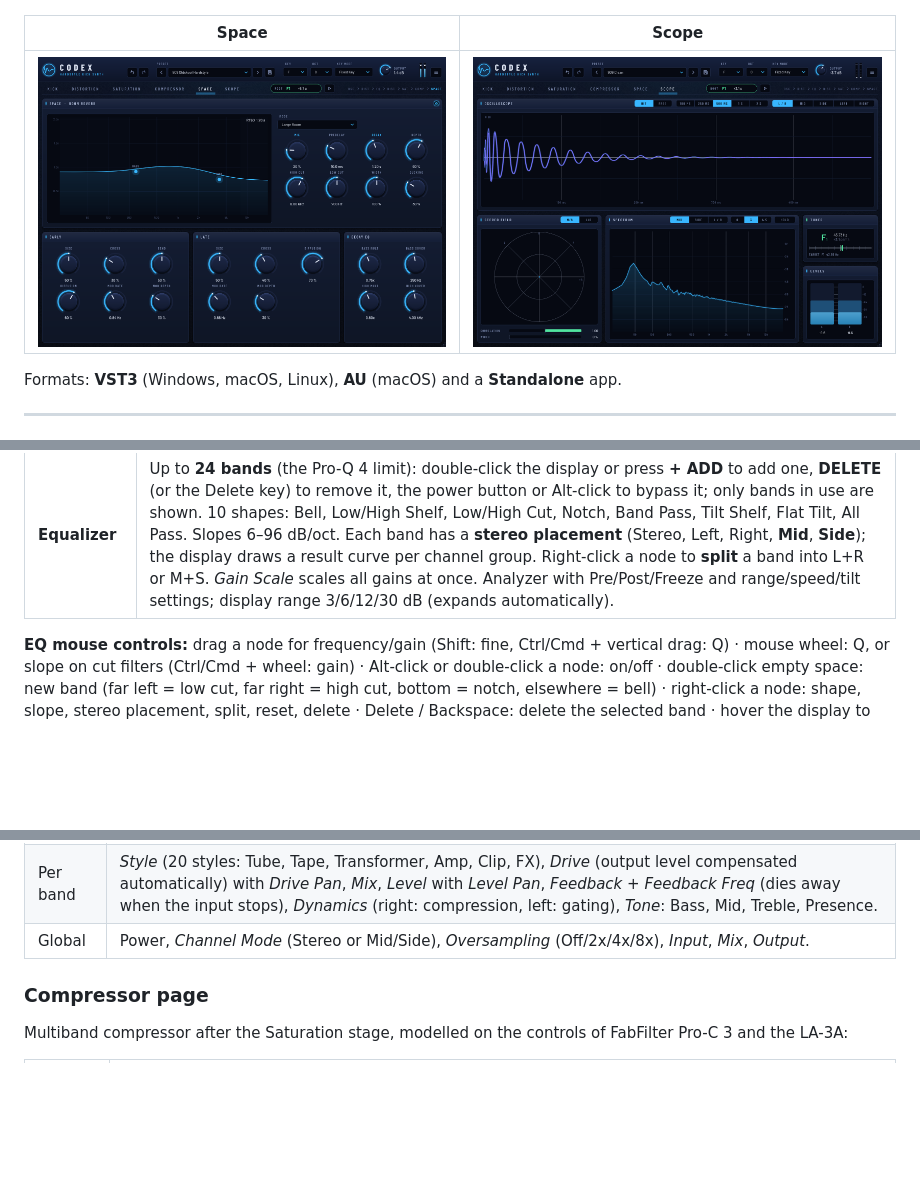
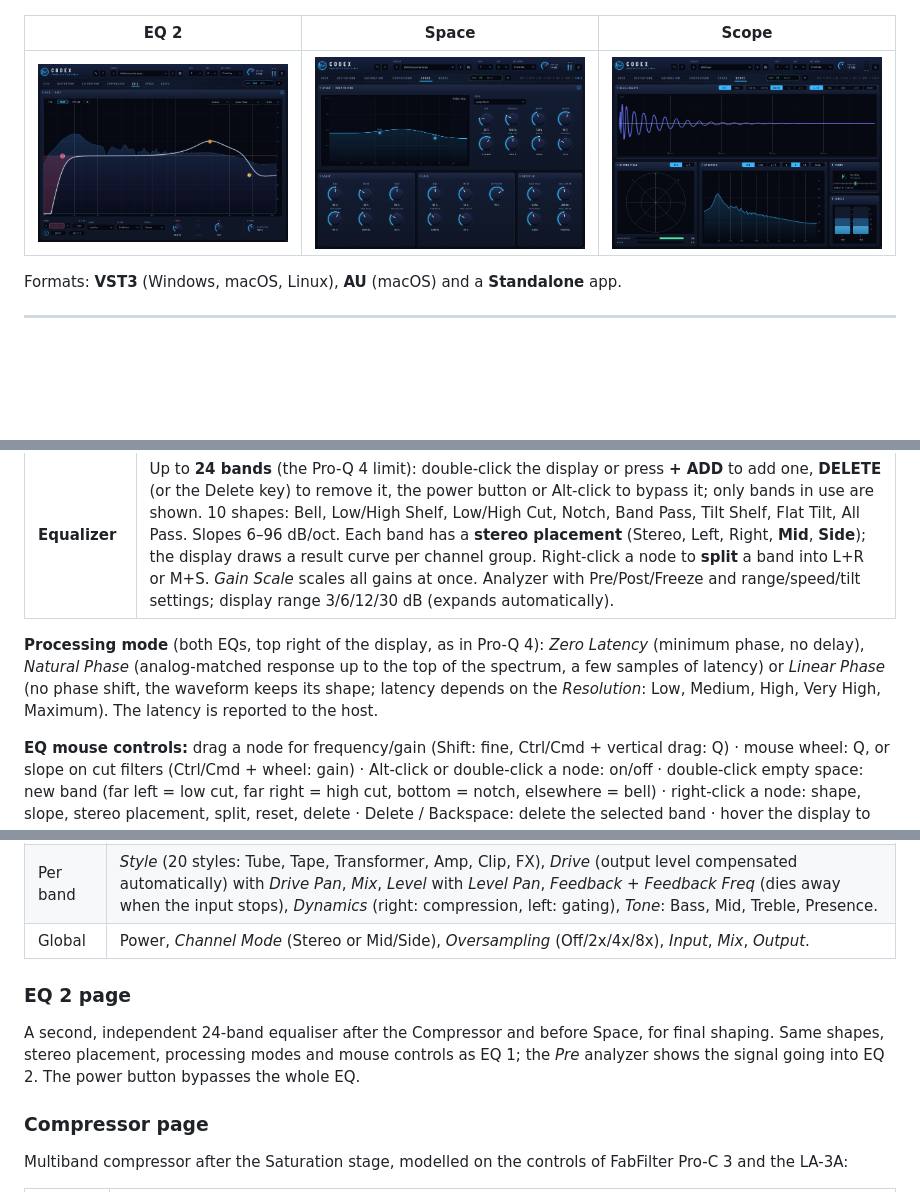
Before and after one commit to Noctuach/TheCodex, a Markdown page: README.md, 3 parts joined by grey strips. Drawn GitHub-style; pictures changed too: docs/screenshot-eq2.png (added); blank space fills up the shorter version.

```diff
--- a/README.md
+++ b/README.md
@@ -14,9 +14,9 @@ OSC / 909 -> DISTORTION 1 -> EQ -> DISTORTION 2 -> SATURATION -> COMPRESSOR -> S
 |---|---|---|
 | ![Distortion page](docs/screenshot-distortion.png) | ![Saturation page](docs/screenshot-saturation.png) | ![Compressor page](docs/screenshot-compressor.png) |
 
-| Space | Scope |
-|---|---|
-| ![Space page](docs/screenshot-space.png) | ![Scope page](docs/screenshot-scope.png) |
+| EQ 2 | Space | Scope |
+|---|---|---|
+| ![EQ 2 page](docs/screenshot-eq2.png) | ![Space page](docs/screenshot-space.png) | ![Scope page](docs/screenshot-scope.png) |
 
 Formats: **VST3** (Windows, macOS, Linux), **AU** (macOS) and a **Standalone** app.
 
@@ -69,6 +69,11 @@ distortion, so you can see your kick is in key. It turns green within 10 cents o
 | **Amp Envelope** | ADSR for volume with *Curve*. In 909 mode it acts as a gate (attack and release only). |
 | **Equalizer** | Up to **24 bands** (the Pro-Q 4 limit): double-click the display or press **+ ADD** to add one, **DELETE** (or the Delete key) to remove it, the power button or Alt-click to bypass it; only bands in use are shown. 10 shapes: Bell, Low/High Shelf, Low/High Cut, Notch, Band Pass, Tilt Shelf, Flat Tilt, All Pass. Slopes 6–96 dB/oct. Each band has a **stereo placement** (Stereo, Left, Right, **Mid**, **Side**); the display draws a result curve per channel group. Right-click a node to **split** a band into L+R or M+S. *Gain Scale* scales all gains at once. Analyzer with Pre/Post/Freeze and range/speed/tilt settings; display range 3/6/12/30 dB (expands automatically). |
 
+**Processing mode** (both EQs, top right of the display, as in Pro-Q 4): *Zero Latency* (minimum phase, no delay),
+*Natural Phase* (analog-matched response up to the top of the spectrum, a few samples of latency) or *Linear Phase*
+(no phase shift, the waveform keeps its shape; latency depends on the *Resolution*: Low, Medium, High, Very High, Maximum).
+The latency is reported to the host.
+
 **EQ mouse controls:** drag a node for frequency/gain (Shift: fine, Ctrl/Cmd + vertical drag: Q) · mouse wheel: Q, or slope on
 cut filters (Ctrl/Cmd + wheel: gain) · Alt-click or double-click a node: on/off · double-click empty space: new band (far left = low
 cut, far right = high cut, bottom = notch, elsewhere = bell) · right-click a node: shape, slope, stereo placement, split, reset, delete · Delete / Backspace: delete the selected band ·
@@ -96,6 +101,11 @@ Multiband saturation after Distortion 2, modelled on the feature set of classic
 | Bands | 1–6 bands. Hover the top of the display and click **+** to split a band; the **×** in the band panel removes it. Drag crossover lines to move them, click a crossover handle for the slope (6/12/24/48 dB/oct, Linkwitz-Riley, phase-aligned so bands sum flat). Drag a band's **level handle** for level (Alt-drag: drive, Ctrl/Cmd-click: reset, wheel: level). M / S / B badges: mute, solo, bypass (Ctrl/Cmd-click: exclusive). |
 | Per band | *Style* (20 styles: Tube, Tape, Transformer, Amp, Clip, FX), *Drive* (output level compensated automatically) with *Drive Pan*, *Mix*, *Level* with *Level Pan*, *Feedback* + *Feedback Freq* (dies away when the input stops), *Dynamics* (right: compression, left: gating), *Tone*: Bass, Mid, Treble, Presence. |
 | Global | Power, *Channel Mode* (Stereo or Mid/Side), *Oversampling* (Off/2x/4x/8x), *Input*, *Mix*, *Output*. |
+
+### EQ 2 page
+A second, independent 24-band equaliser after the Compressor and before Space, for final shaping. Same shapes, stereo
+placement, processing modes and mouse controls as EQ 1; the *Pre* analyzer shows the signal going into EQ 2. The power
+button bypasses the whole EQ.
 
 ### Compressor page
 Multiband compressor after the Saturation stage, modelled on the controls of FabFilter Pro-C 3 and the LA-3A:
```
Also changed, not shown: other parts of README.md (+1 -1 lines), CHANGELOG.md (+4 -0 lines), 12 other files.
